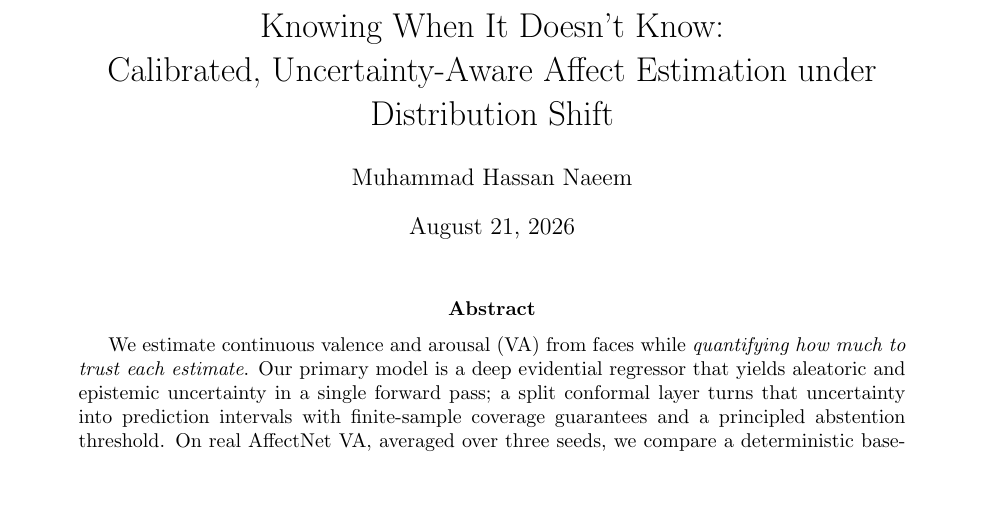
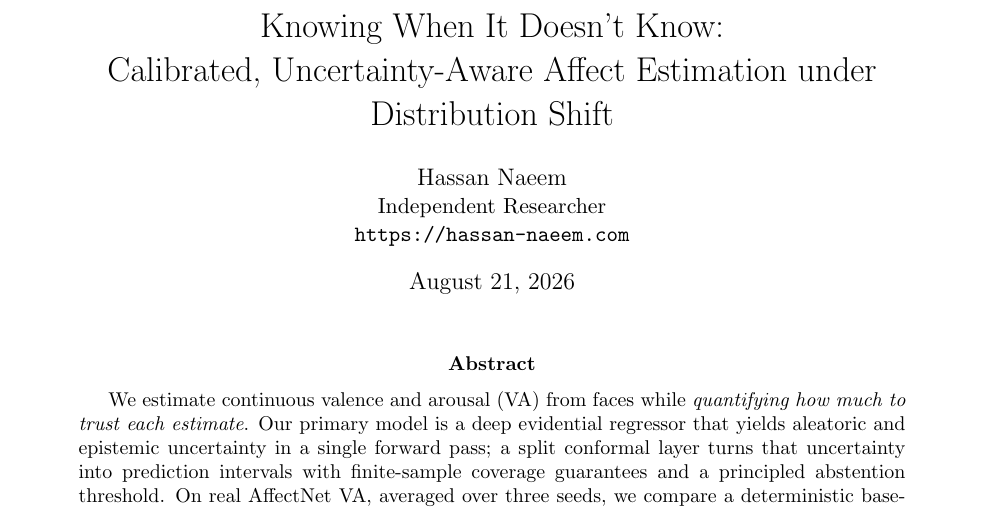
Before and after one commit to Hassan-Naeem-code/Emotion-Modelling, a LaTeX paper (paper/main.tex): part of page 1 of 8, cut so that both start at the same text, the shorter picture padded with empty space. Compiled offline with pdfLaTeX.

Commit message:
Set author name to Hassan Naeem with affiliation
Align the paper's author line with the arXiv account name so metadata and PDF
agree; mismatched variants split citations across author profiles and are awkward
to merge afterwards. Add the Independent Researcher affiliation and homepage,
matching the arXiv record.

Also correct a stale build comment in main.tex that still referenced the removed
'make repro && make aggregate' path. TeX comments are archived permanently on
arXiv, so they should be accurate.

```diff
--- a/paper/main.tex
+++ b/paper/main.tex
@@ -13,7 +13,9 @@
 
 \title{Knowing When It Doesn't Know:\\
        Calibrated, Uncertainty-Aware Affect Estimation under Distribution Shift}
-\author{Muhammad Hassan Naeem}
+\author{Hassan Naeem\\
+        \normalsize Independent Researcher\\
+        \normalsize \texttt{https://hassan-naeem.com}}
 \date{\today}
 
 \begin{document}
```
Also changed, not shown: arxiv/SUBMIT.md (+3 -1 lines), paper/main.tex (4 more changed lines).
